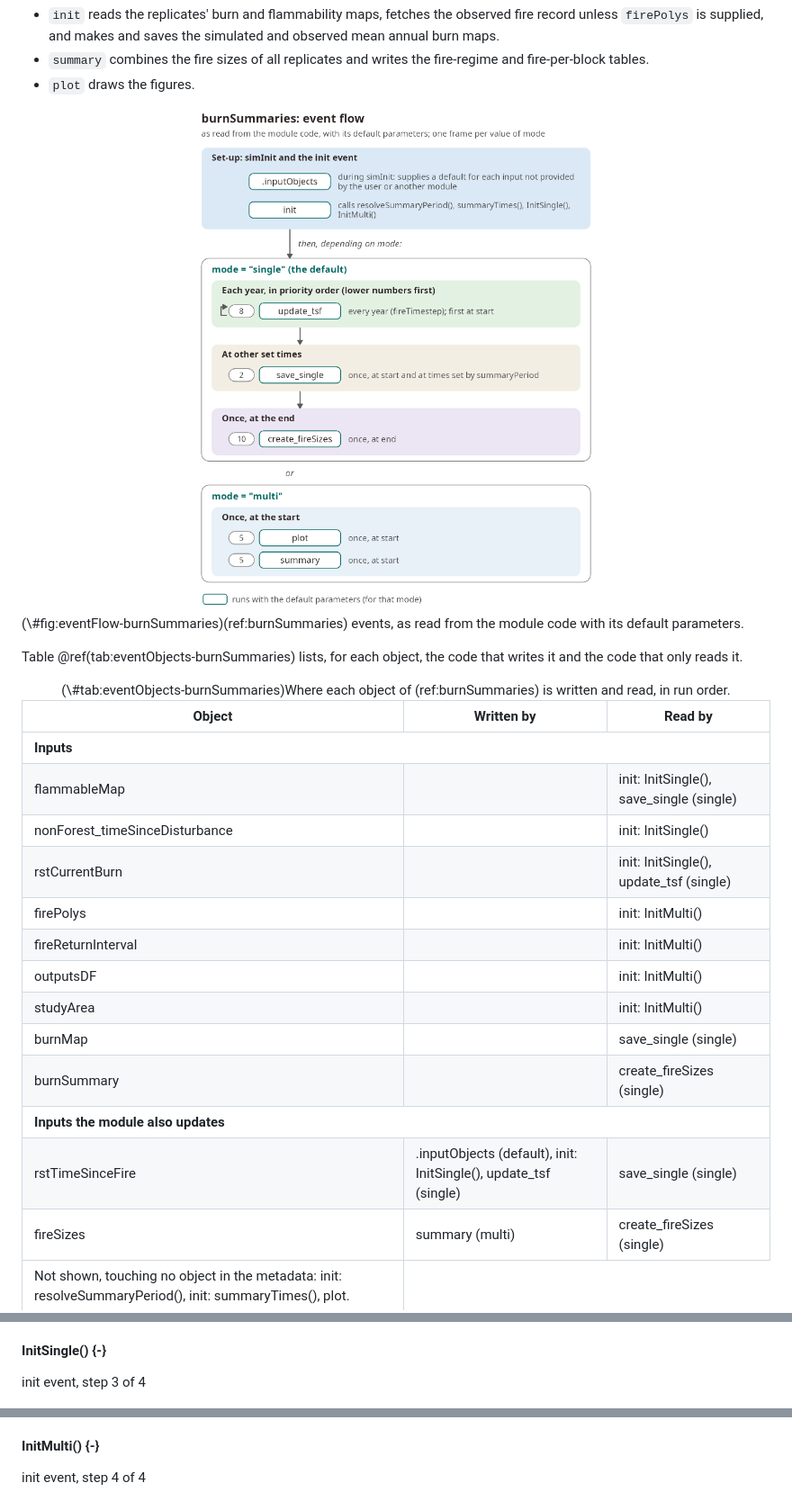
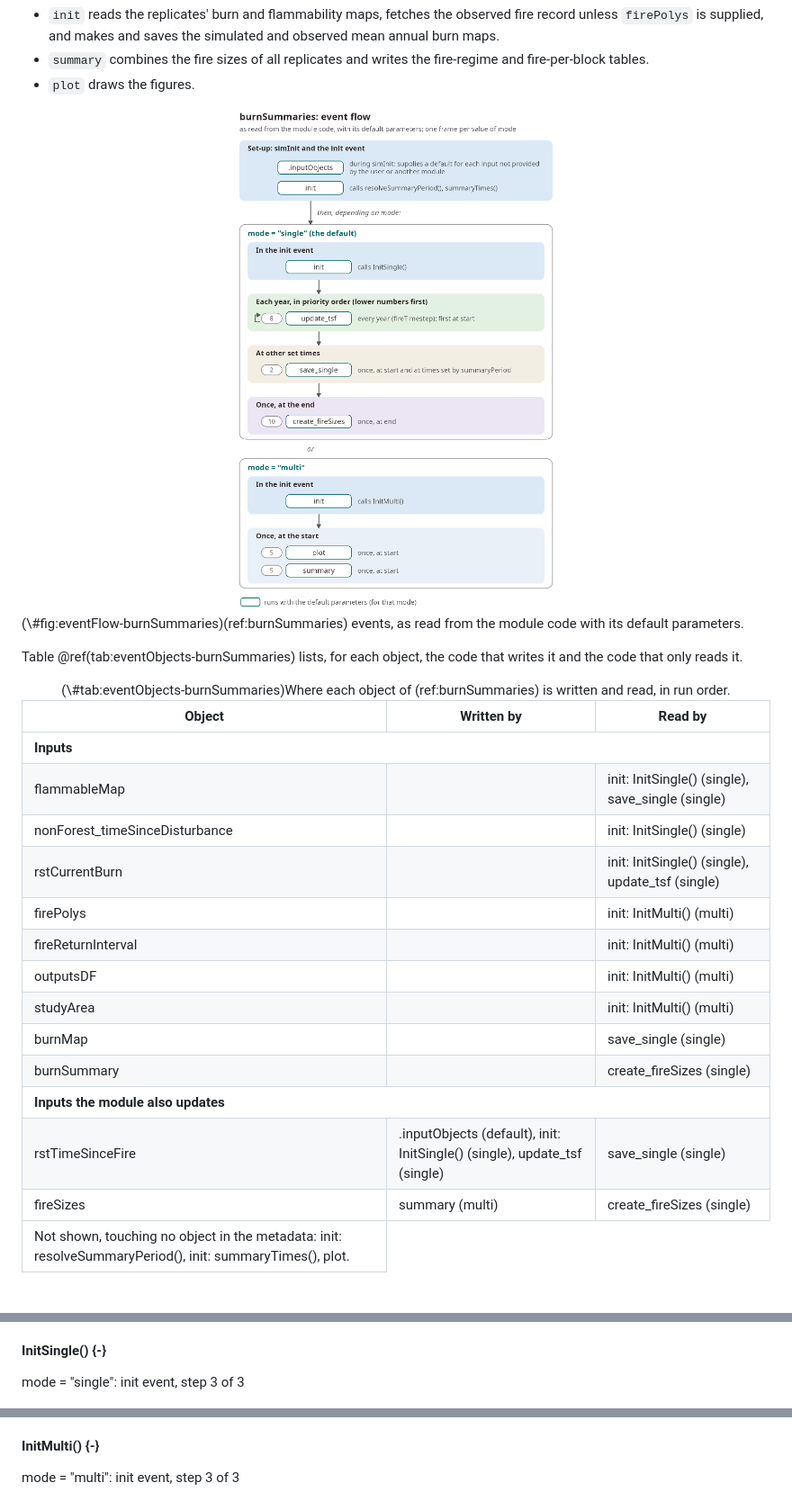
Before and after one commit to PredictiveEcology/burnSummaries, a Markdown page: burnSummaries.md, 3 parts joined by grey strips. Shown at 90% size. GitHub-like rendering; pictures changed too: figures/burnSummaries_eventFlow.png.

Commit message:
Re-build burnSummaries.Rmd

```diff
--- a/burnSummaries.md
+++ b/burnSummaries.md
@@ -489,37 +489,37 @@ Table \@ref(tab:eventObjects-burnSummaries) lists, for each object, the code tha
 <tr>
    <td style="text-align:left;padding-left: 2em;" indentlevel="1"> flammableMap </td>
    <td style="text-align:left;">  </td>
-   <td style="text-align:left;"> init: InitSingle(), save_single (single) </td>
+   <td style="text-align:left;"> init: InitSingle() (single), save_single (single) </td>
   </tr>
   <tr>
    <td style="text-align:left;padding-left: 2em;" indentlevel="1"> nonForest_timeSinceDisturbance </td>
    <td style="text-align:left;">  </td>
-   <td style="text-align:left;"> init: InitSingle() </td>
+   <td style="text-align:left;"> init: InitSingle() (single) </td>
   </tr>
   <tr>
    <td style="text-align:left;padding-left: 2em;" indentlevel="1"> rstCurrentBurn </td>
    <td style="text-align:left;">  </td>
-   <td style="text-align:left;"> init: InitSingle(), update_tsf (single) </td>
+   <td style="text-align:left;"> init: InitSingle() (single), update_tsf (single) </td>
   </tr>
   <tr>
    <td style="text-align:left;padding-left: 2em;" indentlevel="1"> firePolys </td>
    <td style="text-align:left;">  </td>
-   <td style="text-align:left;"> init: InitMulti() </td>
+   <td style="text-align:left;"> init: InitMulti() (multi) </td>
   </tr>
   <tr>
    <td style="text-align:left;padding-left: 2em;" indentlevel="1"> fireReturnInterval </td>
    <td style="text-align:left;">  </td>
-   <td style="text-align:left;"> init: InitMulti() </td>
+   <td style="text-align:left;"> init: InitMulti() (multi) </td>
   </tr>
   <tr>
    <td style="text-align:left;padding-left: 2em;" indentlevel="1"> outputsDF </td>
    <td style="text-align:left;">  </td>
-   <td style="text-align:left;"> init: InitMulti() </td>
+   <td style="text-align:left;"> init: InitMulti() (multi) </td>
   </tr>
   <tr>
    <td style="text-align:left;padding-left: 2em;" indentlevel="1"> studyArea </td>
    <td style="text-align:left;">  </td>
-   <td style="text-align:left;"> init: InitMulti() </td>
+   <td style="text-align:left;"> init: InitMulti() (multi) </td>
   </tr>
   <tr>
    <td style="text-align:left;padding-left: 2em;" indentlevel="1"> burnMap </td>
@@ -534,7 +534,7 @@ Table \@ref(tab:eventObjects-burnSummaries) lists, for each object, the code tha
   <tr grouplength="2"><td colspan="3" style="border-bottom: 1px solid;"><strong>Inputs the module also updates</strong></td></tr>
 <tr>
    <td style="text-align:left;padding-left: 2em;" indentlevel="1"> rstTimeSinceFire </td>
-   <td style="text-align:left;"> .inputObjects (default), init: InitSingle(), update_tsf (single) </td>
+   <td style="text-align:left;"> .inputObjects (default), init: InitSingle() (single), update_tsf (single) </td>
    <td style="text-align:left;"> save_single (single) </td>
   </tr>
   <tr>
@@ -558,7 +558,7 @@ during simInit: defaults for inputs not supplied
 
 #### InitSingle() {-}
 
-init event, step 3 of 4
+mode = "single": init event, step 3 of 3
 
 ![](figures/burnSummaries_io_init_InitSingle.png){width=100%}
 
@@ -566,7 +566,7 @@ init event, step 3 of 4
 
 #### InitMulti() {-}
 
-init event, step 4 of 4
+mode = "multi": init event, step 3 of 3
 
 ![](figures/burnSummaries_io_init_InitMulti.png){width=100%}
 
```
Also changed, not shown: other parts of burnSummaries.md (+3 -3 lines), figures/moduleVersionBadge.png.
